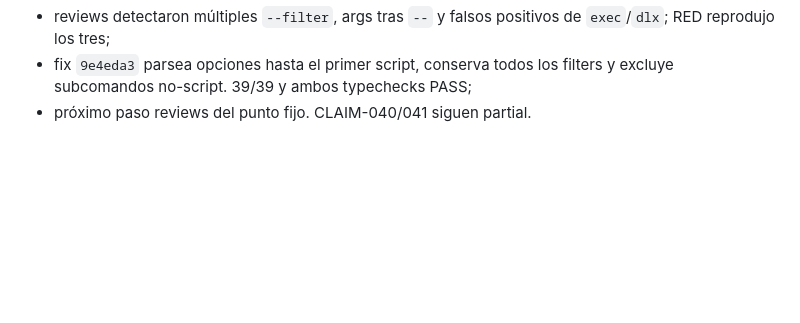
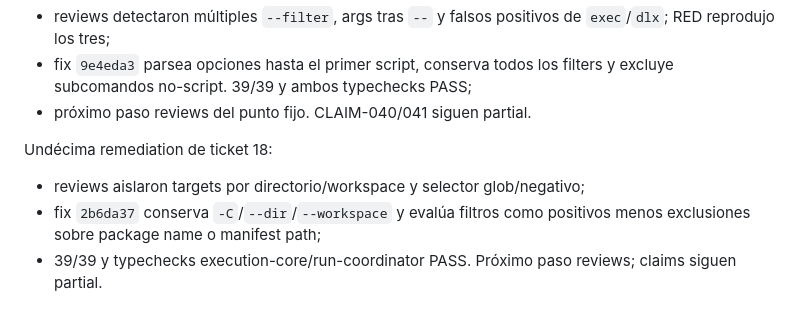
Before and after one commit to franclarke/Manyhands, a Markdown page: docs/tesis/HANDOFF.md, the part around the change. GitHub-like rendering; blank space fills up the shorter version.

Commit message:
docs(thesis): checkpoint workspace selectors

```diff
--- a/docs/tesis/HANDOFF.md
+++ b/docs/tesis/HANDOFF.md
@@ -1002,3 +1002,11 @@ Décima remediation de ticket 18:
 - fix `9e4eda3` parsea opciones hasta el primer script, conserva todos los
   filters y excluye subcomandos no-script. 39/39 y ambos typechecks PASS;
 - próximo paso reviews del punto fijo. CLAIM-040/041 siguen partial.
+
+Undécima remediation de ticket 18:
+
+- reviews aislaron targets por directorio/workspace y selector glob/negativo;
+- fix `2b6da37` conserva `-C`/`--dir`/`--workspace` y evalúa filtros como
+  positivos menos exclusiones sobre package name o manifest path;
+- 39/39 y typechecks execution-core/run-coordinator PASS. Próximo paso reviews;
+  claims siguen partial.
```
Also changed, not shown: 1 other file.
